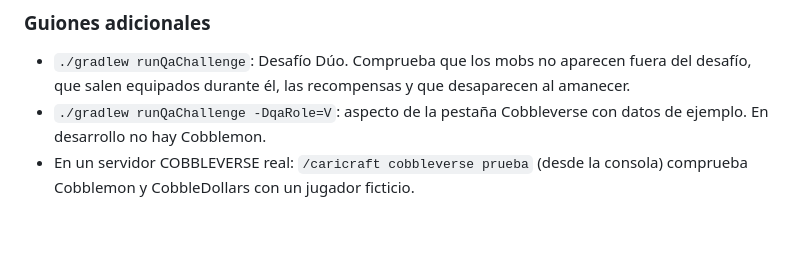
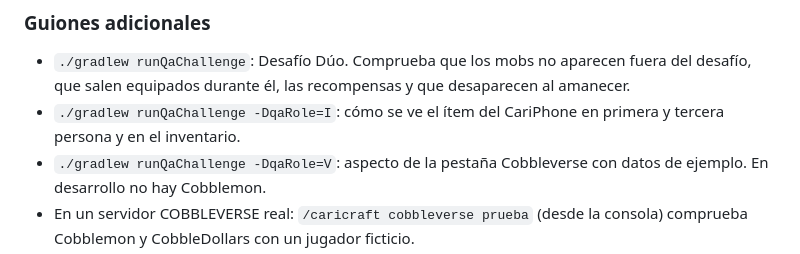
Before and after one commit to Chico-Estudioso/Caricraft, a Markdown page: docs/TESTING.md, the part around the change. Drawn GitHub-style; blank space fills up the shorter version.

```diff
--- a/docs/TESTING.md
+++ b/docs/TESTING.md
@@ -28,6 +28,7 @@ Guion B: recibir y aceptar la invitación y viajar.
 
 ### Guiones adicionales
 - `./gradlew runQaChallenge`: Desafío Dúo. Comprueba que los mobs no aparecen fuera del desafío, que salen equipados durante él, las recompensas y que desaparecen al amanecer.
+- `./gradlew runQaChallenge -DqaRole=I`: cómo se ve el ítem del CariPhone en primera y tercera persona y en el inventario.
 - `./gradlew runQaChallenge -DqaRole=V`: aspecto de la pestaña Cobbleverse con datos de ejemplo. En desarrollo no hay Cobblemon.
 - En un servidor COBBLEVERSE real: `/caricraft cobbleverse prueba` (desde la consola) comprueba Cobblemon y CobbleDollars con un jugador ficticio.
 - `./gradlew runQaChallenge -DqaRole=S` (con `runServer`): escuadrón con botín. Comprueba la aparición, el aviso y la app, el cofre bloqueado, la derrota (Carins y botín) y que al amanecer el cofre abierto se queda y el no ganado desaparece.
```
Also changed, not shown: CHANGELOG.md (+1 -0 lines), docs/PHONE_AND_APPS.md (+6 -0 lines), docs/img/cariphone_modelo.png (added), 3 other files.
